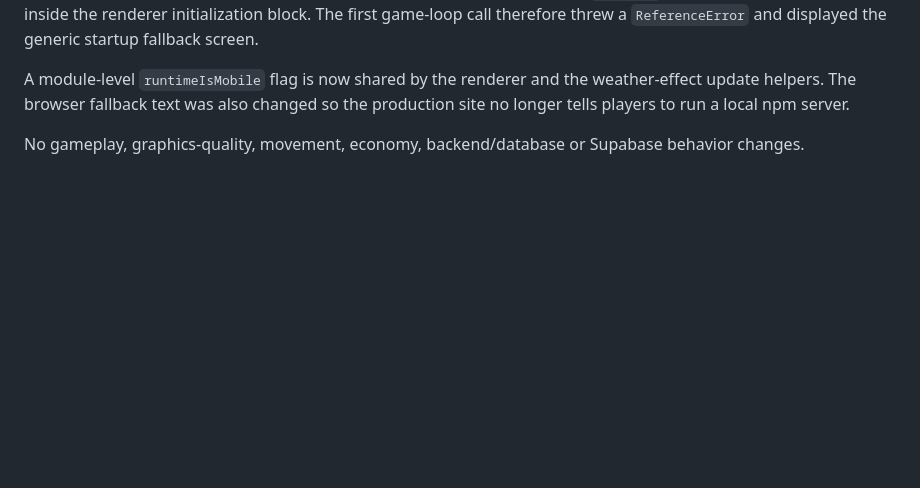
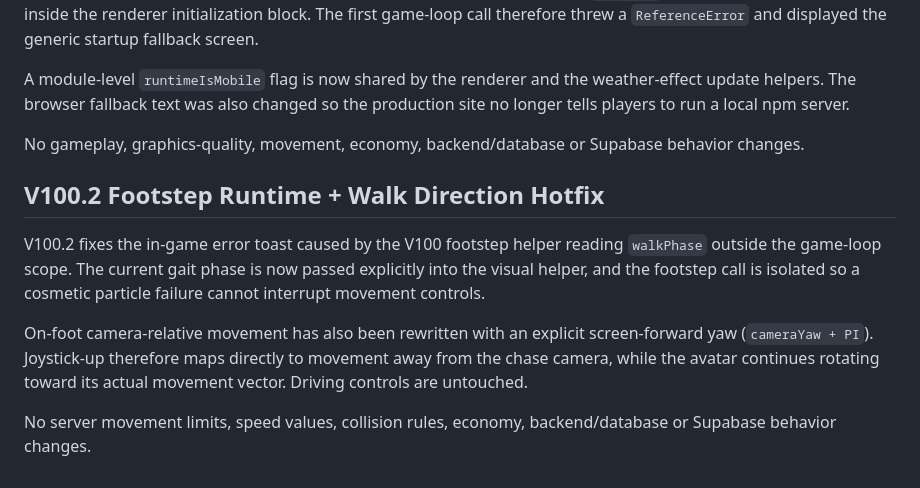
Before and after one commit to Dreamliker007/Kerala-Play, a Markdown page: README.md, the part around the change. GitHub-like rendering; blank space fills up the shorter version.

Commit message:
docs: document v100.2 movement hotfix

```diff
--- a/README.md
+++ b/README.md
@@ -535,3 +535,12 @@ V100.1 fixes a production startup crash introduced by the V99 mobile optimizatio
 A module-level `runtimeIsMobile` flag is now shared by the renderer and the weather-effect update helpers. The browser fallback text was also changed so the production site no longer tells players to run a local npm server.
 
 No gameplay, graphics-quality, movement, economy, backend/database or Supabase behavior changes.
+
+
+## V100.2 Footstep Runtime + Walk Direction Hotfix
+
+V100.2 fixes the in-game error toast caused by the V100 footstep helper reading `walkPhase` outside the game-loop scope. The current gait phase is now passed explicitly into the visual helper, and the footstep call is isolated so a cosmetic particle failure cannot interrupt movement controls.
+
+On-foot camera-relative movement has also been rewritten with an explicit screen-forward yaw (`cameraYaw + PI`). Joystick-up therefore maps directly to movement away from the chase camera, while the avatar continues rotating toward its actual movement vector. Driving controls are untouched.
+
+No server movement limits, speed values, collision rules, economy, backend/database or Supabase behavior changes.
```
